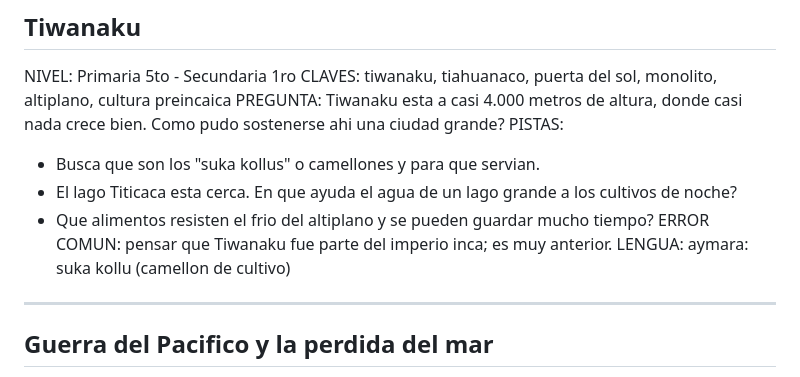
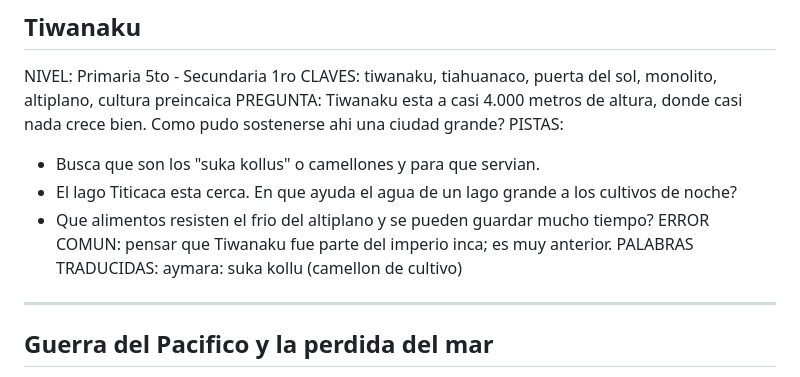
Before and after one commit to tabatapinto11-cloud/mochila-demo, a Markdown page: knowledge_base/ciencias_sociales/bolivia.md, the part around the change. Drawn GitHub-style.

```diff
--- a/knowledge_base/ciencias_sociales/bolivia.md
+++ b/knowledge_base/ciencias_sociales/bolivia.md
@@ -9,7 +9,7 @@ PISTAS:
 - El lago Titicaca esta cerca. En que ayuda el agua de un lago grande a los cultivos de noche?
 - Que alimentos resisten el frio del altiplano y se pueden guardar mucho tiempo?
 ERROR COMUN: pensar que Tiwanaku fue parte del imperio inca; es muy anterior.
-LENGUA: aymara: suka kollu (camellon de cultivo)
+PALABRAS TRADUCIDAS: aymara: suka kollu (camellon de cultivo)
 
 ---
 
```
